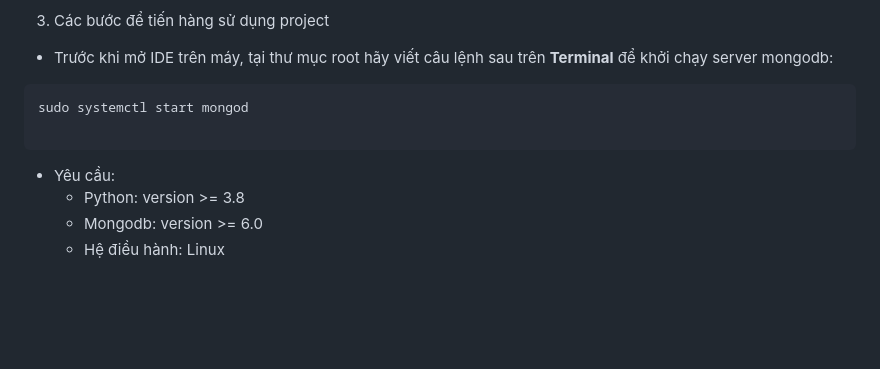
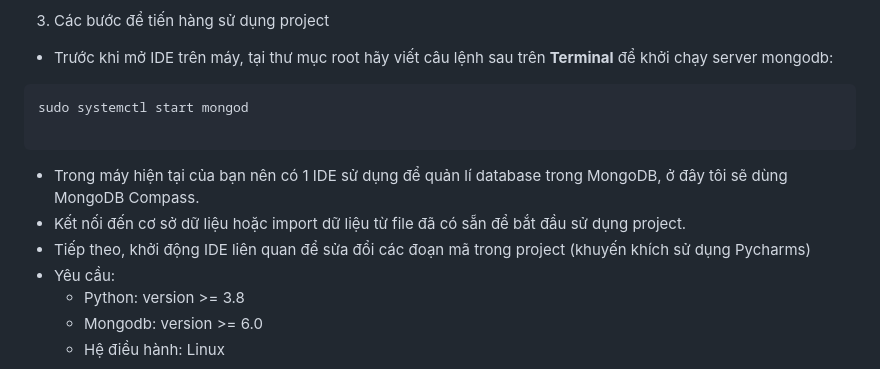
Before and after one commit to DAIKOOH12/bot_rasa, a Markdown page: README.md, the part around the change. Rendered like a GitHub page; blank space fills up the shorter version.

````diff
--- a/README.md
+++ b/README.md
@@ -27,6 +27,9 @@ git clone https://github.com/DAIKOOH12/bot_rasa.git
   sudo systemctl start mongod
 
   ```
+  - Trong máy hiện tại của bạn nên có 1 IDE sử dụng để quản lí database trong MongoDB, ở đây tôi sẽ dùng MongoDB Compass.
+  - Kết nối đến cơ sở dữ liệu hoặc import dữ liệu từ file đã có sẵn để bắt đầu sử dụng project.
+  - Tiếp theo, khởi động IDE liên quan để sửa đổi các đoạn mã trong project (khuyến khích sử dụng Pycharms)
 - Yêu cầu:
   - Python: version >= 3.8
   - Mongodb: version >= 6.0
````
